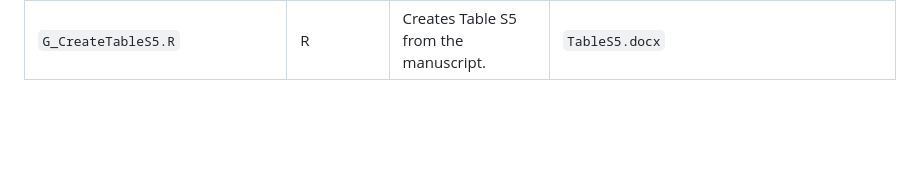
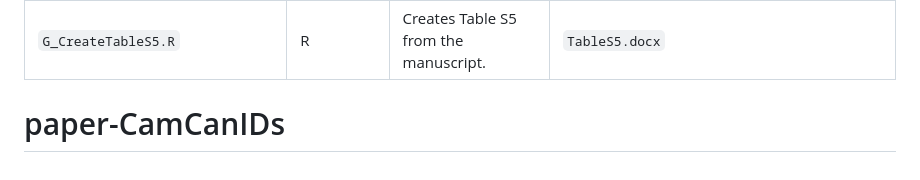
Before and after one commit to memobc/paper-CamCanIDs, a Markdown page: README.md, the part around the change. Rendered like a GitHub page; blank space fills up the shorter version.

```diff
--- a/README.md
+++ b/README.md
@@ -43,3 +43,4 @@ example, depend on the output of previous scripts.
 | `G_Table1.R`                    | R          | Creates Table 1 from the manuscript. Note: further formatting by hand performed prior to publication.                                         | `Table1.docx`                                                                                                                           |
 | `G_Table2.R`                    | R          | Creates Table 2 from the manuscript. Note: further formatting by hand performed prior to publication.                                         | `Table2.docx`                                                                                                                           |
 | `G_CreateTableS5.R`             | R          | Creates Table S5 from the manuscript.                                                                                                         | `TableS5.docx`                                                                                                                          |# paper-CamCanIDs
+# paper-CamCanIDs
```
